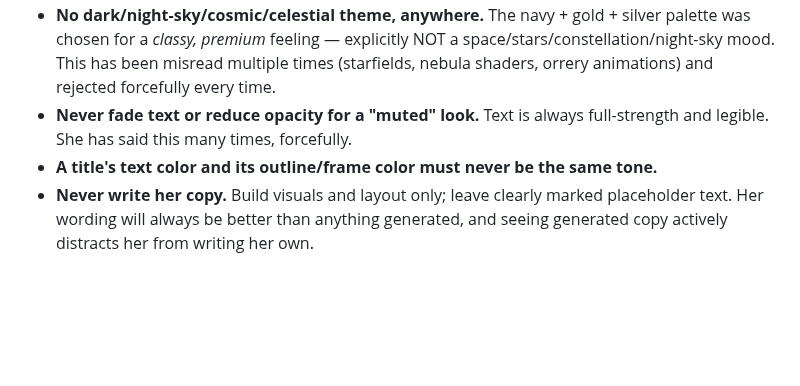
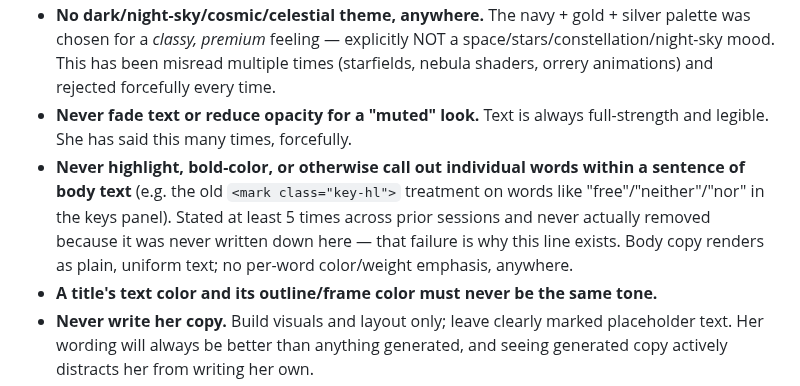
Before and after one commit to kamiwinther22-source/Know-your-energy, a Markdown page: CLAUDE.md, the part around the change. GitHub-like rendering; blank space fills up the shorter version.

Commit message:
Record the no-word-highlighting rule in CLAUDE.md
Stated repeatedly across prior sessions but never written down, so it kept
getting reintroduced. Documenting it so it actually sticks.

```diff
--- a/CLAUDE.md
+++ b/CLAUDE.md
@@ -168,6 +168,13 @@ itself. The `PASSES` KV namespace binding lives in `wrangler.toml`.
   forcefully every time.
 - **Never fade text or reduce opacity for a "muted" look.** Text is always
   full-strength and legible. She has said this many times, forcefully.
+- **Never highlight, bold-color, or otherwise call out individual words
+  within a sentence of body text** (e.g. the old `<mark class="key-hl">`
+  treatment on words like "free"/"neither"/"nor" in the keys panel). Stated
+  at least 5 times across prior sessions and never actually removed because
+  it was never written down here — that failure is why this line exists.
+  Body copy renders as plain, uniform text; no per-word color/weight
+  emphasis, anywhere.
 - **A title's text color and its outline/frame color must never be the same
   tone.**
 - **Never write her copy.** Build visuals and layout only; leave clearly
```
